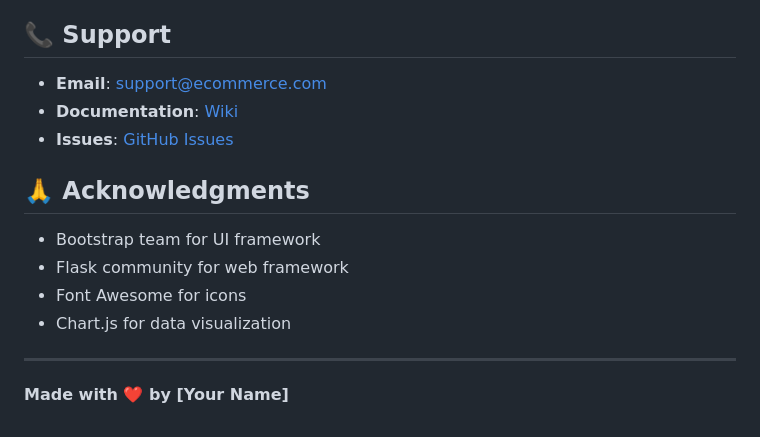
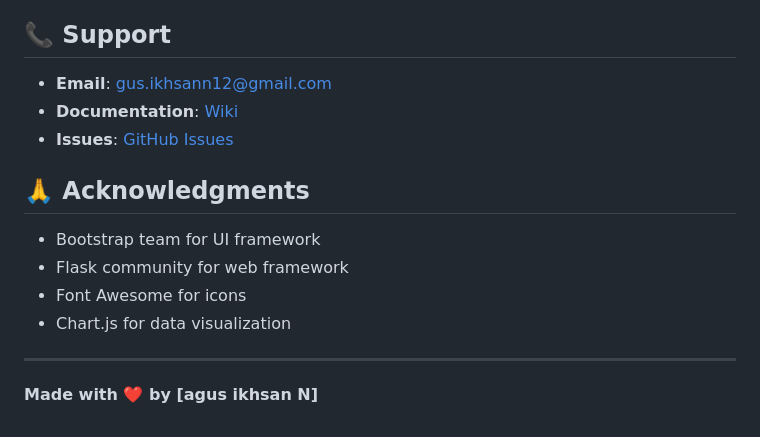
Before and after one commit to ikhsann12760/Belanja-Kita.id, a Markdown page: README.md, the part around the change. Drawn GitHub-style.

```diff
--- a/README.md
+++ b/README.md
@@ -218,7 +218,7 @@ This project is licensed under the MIT License - see the [LICENSE](LICENSE) file
 
 ## 📞 Support
 
-- **Email**: support@ecommerce.com
+- **Email**: gus.ikhsann12@gmail.com
 - **Documentation**: [Wiki](https://github.com/username/ecommerce/wiki)
 - **Issues**: [GitHub Issues](https://github.com/username/ecommerce/issues)
 
@@ -231,4 +231,4 @@ This project is licensed under the MIT License - see the [LICENSE](LICENSE) file
 
 ---
 
-**Made with ❤️ by [Your Name]**
+**Made with ❤️ by [agus ikhsan N]**
```
